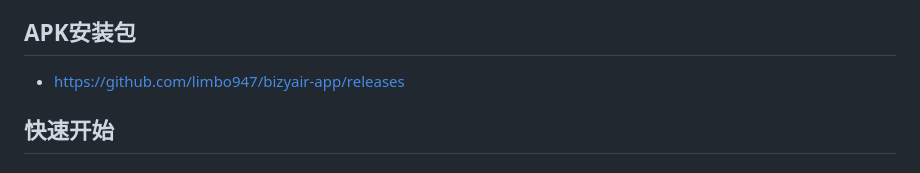
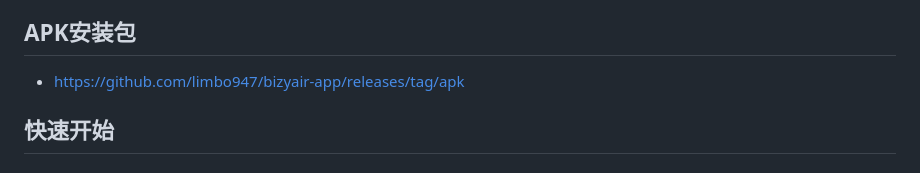
Before and after one commit to limbo947/bizyair-app, a Markdown page: README.md, the part around the change. GitHub-like rendering.

```diff
--- a/README.md
+++ b/README.md
@@ -3,7 +3,7 @@
 基于 Expo SDK 54 的多模态 AI 助手，接入 BizyAir 平台 29 个模型，覆盖文生图、图生图、文生视频、图生视频、首尾帧、参考视频、视频编辑、视频延长、大语言模型、视觉理解、语音合成等 11 种功能模式。
 
 ## APK安装包
-- https://github.com/limbo947/bizyair-app/releases
+- https://github.com/limbo947/bizyair-app/releases/tag/apk
 
 ## 快速开始
 
```
